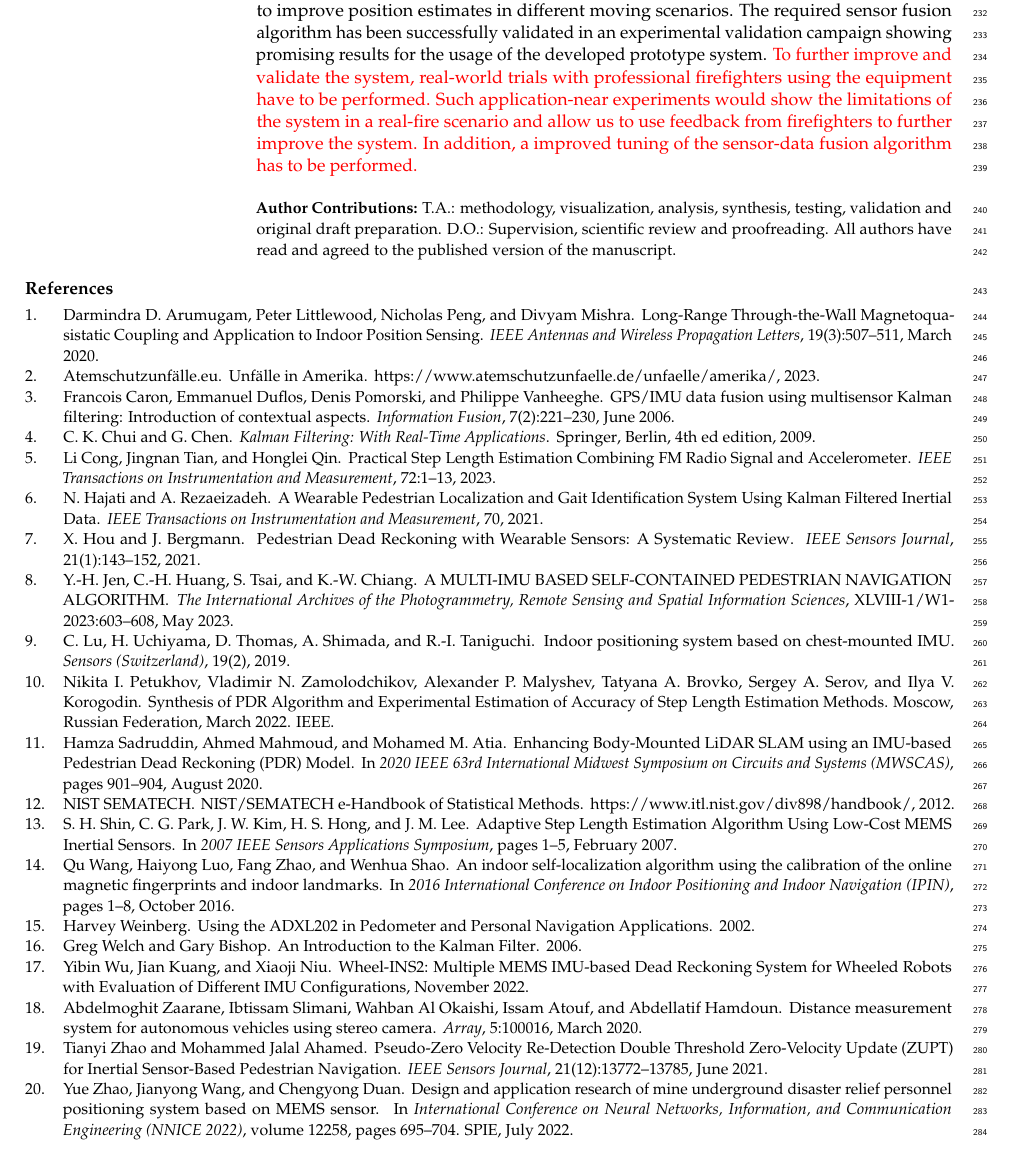
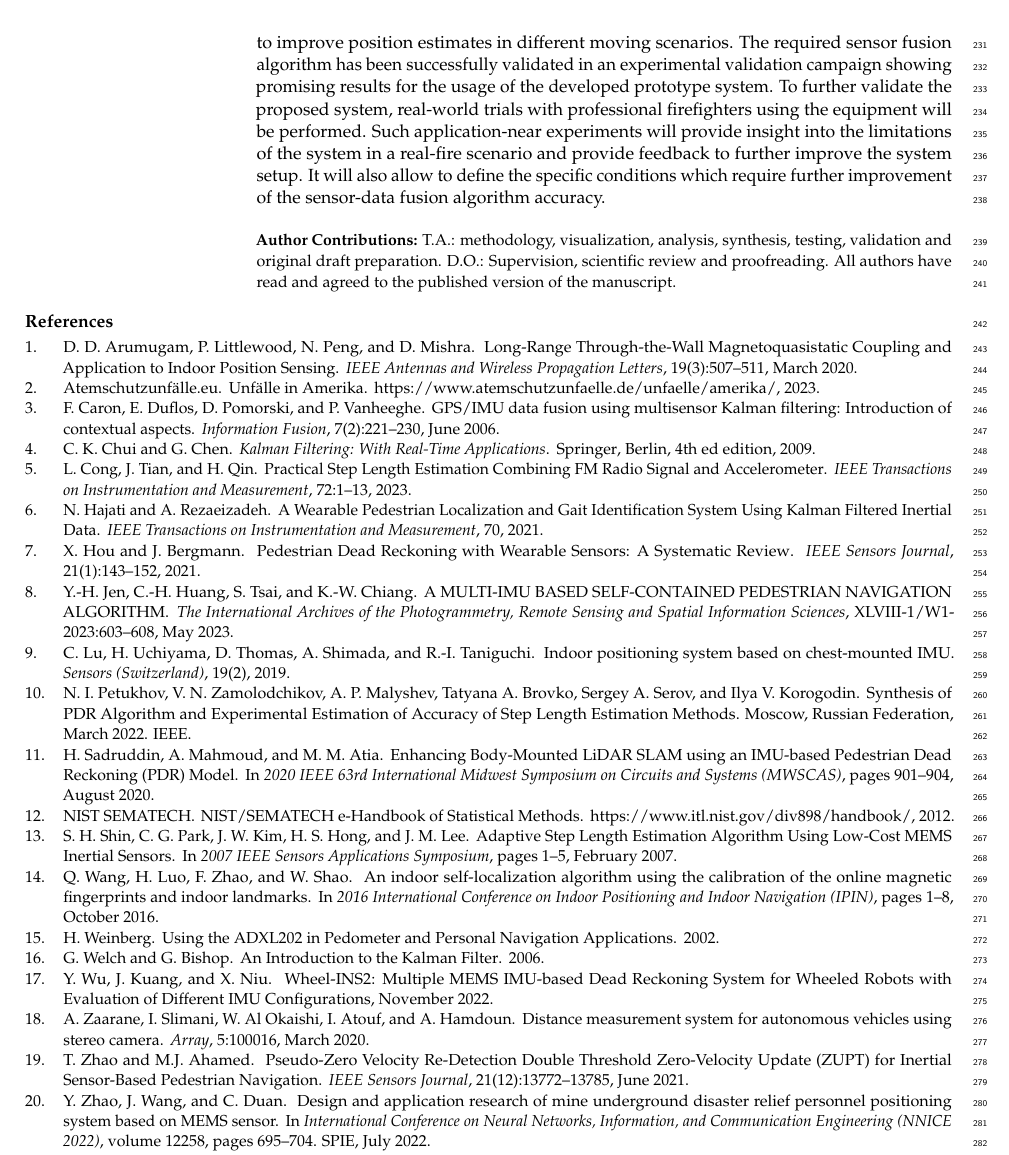
Before and after one commit to dossmann2/Conf-on-SensorandAppl23, a LaTeX paper (Conference_Paper/template.tex): part of page 7 of 8 before the commit and part of page 7 of 7 after it, cut so that both start at the same text. Compiled offline with pdfLaTeX.

Commit message:
including/adapting  proposed changes+Literature

```diff
--- a/Conference_Paper/template.tex
+++ b/Conference_Paper/template.tex
@@ -384,7 +386,7 @@ To ensure reliable results, even in scenarios where the camera confidence is deg
 
 %%%%%%%%%%%%%%%%%%%%%%%%%%%%%%%%%%%%%%%%%%
 \section{Conclusions}
-An enhanced Pedestrian Dead Reckoning method for firefighting applications has been presented. The step-detection  has been successfully upgraded with a secondary sensor to improve  position estimates in different moving scenarios. The required sensor fusion algorithm has been successfully  validated in an experimental validation campaign showing promising results for the usage of the developed prototype system. \textcolor{red}{To further improve and validate the system, real-world trials with professional firefighters using the equipment have to be performed. Such application-near experiments would show the limitations of the system in a real-fire scenario and allow us to use feedback from firefighters to further improve the system. In addition, a improved tuning of the sensor-data fusion algorithm has to be performed.}
+An enhanced Pedestrian Dead Reckoning method for firefighting applications has been presented. The step-detection  has been successfully upgraded with a secondary sensor to improve  position estimates in different moving scenarios. The required sensor fusion algorithm has been successfully  validated in an experimental validation campaign showing promising results for the usage of the developed prototype system. To further validate the proposed  system, real-world trials with professional firefighters using the equipment will  be performed. Such application-near experiments will provide insight into the limitations of the system in a real-fire scenario and provide feedback to further improve the system setup. It will also allow to define the specific conditions which require further improvement of the sensor-data fusion algorithm accuracy.
 %	\item While a tracking camera produces good position estimates and can be used as a secondary sensor, the disadvantages of a optical sensor have to be considered
 %	\item During more dynamic movements like crouching the system has to rely on the secondary sensor since the step-detection does not produce good position estimates
 %By adapting the step-detection algorithm for crouching movements the tracking estimates could be further improved.
@@ -509,7 +511,7 @@ An enhanced Pedestrian Dead Reckoning method for firefighting applications has b
 %=====================================
 \begin{thebibliography}{999}
 \bibitem{arumugam2020}
-Darmindra~D. Arumugam, Peter Littlewood, Nicholas Peng, and Divyam Mishra.
+D.~D. Arumugam, P. Littlewood, N. Peng, and D. Mishra.
 \newblock Long-{{Range Through-the-Wall Magnetoquasistatic Coupling}} and
 {{Application}} to {{Indoor Position Sensing}}.
 \newblock {\em IEEE Antennas and Wireless Propagation Letters}, 19(3):507--511,
@@ -521,7 +523,7 @@ Atemschutzunf{\"a}lle.eu.
 \newblock https://www.atemschutzunfaelle.de/unfaelle/amerika/, 2023.
 
 \bibitem{caron2006}
-Francois Caron, Emmanuel Duflos, Denis Pomorski, and Philippe Vanheeghe.
+F. Caron, E. Duflos, D. Pomorski, and P. Vanheeghe.
 \newblock {{GPS}}/{{IMU}} data fusion using multisensor {{Kalman}} filtering:
 Introduction of contextual aspects.
 \newblock {\em Information Fusion}, 7(2):221--230, June 2006.
@@ -532,7 +534,7 @@ C.~K. Chui and G.~Chen.
 \newblock {Springer}, {Berlin}, 4th ed edition, 2009.
 
 \bibitem{cong2023}
-Li~Cong, Jingnan Tian, and Honglei Qin.
+L.~Cong, J. Tian, and H. Qin.
 \newblock Practical {{Step Length Estimation Combining FM Radio Signal}} and
 {{Accelerometer}}.
 \newblock {\em IEEE Transactions on Instrumentation and Measurement}, 72:1--13,
@@ -562,14 +564,14 @@ C.~Lu, H.~Uchiyama, D.~Thomas, A.~Shimada, and R.-I. Taniguchi.
 \newblock {\em Sensors (Switzerland)}, 19(2), 2019.
 
 \bibitem{petukhov2022}
-Nikita~I. Petukhov, Vladimir~N. Zamolodchikov, Alexander~P. Malyshev,
+N.~I. Petukhov, V.~N. Zamolodchikov, A.~P. Malyshev,
 Tatyana~A. Brovko, Sergey~A. Serov, and Ilya~V. Korogodin.
 \newblock Synthesis of {{PDR Algorithm}} and {{Experimental Estimation}} of
 {{Accuracy}} of {{Step Length Estimation Methods}}.
 {Moscow, Russian Federation}, March 2022. {IEEE}.
 
 \bibitem{sadruddin2020}
-Hamza Sadruddin, Ahmed Mahmoud, and Mohamed~M. Atia.
+H. Sadruddin, A. Mahmoud, and M.~M. Atia.
 \newblock Enhancing {{Body-Mounted LiDAR SLAM}} using an {{IMU-based Pedestrian
 		Dead Reckoning}} ({{PDR}}) {{Model}}.
 \newblock In {\em 2020 {{IEEE}} 63rd {{International Midwest Symposium}} on
@@ -588,44 +590,44 @@ S.~H. Shin, C.~G. Park, J.~W. Kim, H.~S. Hong, and J.~M. Lee.
 February 2007.
 
 \bibitem{wang2016}
-Qu~Wang, Haiyong Luo, Fang Zhao, and Wenhua Shao.
+Q.~Wang, H. Luo, F. Zhao, and W. Shao.
 \newblock An indoor self-localization algorithm using the calibration of the
 online magnetic fingerprints and indoor landmarks.
 \newblock In {\em 2016 {{International Conference}} on {{Indoor Positioning}}
 	and {{Indoor Navigation}} ({{IPIN}})}, pages 1--8, October 2016.
 
 \bibitem{weinberg2002}
-Harvey Weinberg.
+H. Weinberg.
 \newblock Using the {{ADXL202}} in {{Pedometer}} and {{Personal Navigation
 		Applications}}.
 \newblock 2002.
 
 \bibitem{welch2006}
-Greg Welch and Gary Bishop.
+G. Welch and G. Bishop.
 \newblock An {{Introduction}} to the {{Kalman Filter}}.
 \newblock 2006.
 
 \bibitem{wu2022}
-Yibin Wu, Jian Kuang, and Xiaoji Niu.
+Y. Wu, J. Kuang, and X. Niu.
 \newblock Wheel-{{INS2}}: {{Multiple MEMS IMU-based Dead Reckoning System}} for
 {{Wheeled Robots}} with {{Evaluation}} of {{Different IMU Configurations}},
 November 2022.
 
 \bibitem{zaarane2020}
-Abdelmoghit Zaarane, Ibtissam Slimani, Wahban Al~Okaishi, Issam Atouf, and
-Abdellatif Hamdoun.
+A. Zaarane, I. Slimani, W. Al~Okaishi, I. Atouf, and
+A. Hamdoun.
 \newblock Distance measurement system for autonomous vehicles using stereo
 camera.
 \newblock {\em Array}, 5:100016, March 2020.
 
 \bibitem{zhao2021}
-Tianyi Zhao and Mohammed~Jalal Ahamed.
+T. Zhao and M.J. Ahamed.
 \newblock Pseudo-{{Zero Velocity Re-Detection Double Threshold Zero-Velocity
 		Update}} ({{ZUPT}}) for {{Inertial Sensor-Based Pedestrian Navigation}}.
 \newblock {\em IEEE Sensors Journal}, 21(12):13772--13785, June 2021.
 
 \bibitem{zhao2022}
-Yue Zhao, Jianyong Wang, and Chengyong Duan.
+Y. Zhao, J. Wang, and C. Duan.
 \newblock Design and application research of mine underground disaster relief
 personnel positioning system based on {{MEMS}} sensor.
 \newblock In {\em International {{Conference}} on {{Neural Networks}},
@@ -633,7 +635,7 @@ personnel positioning system based on {{MEMS}} sensor.
 12258, pages 695--704. {SPIE}, July 2022.
 
 \bibitem{zizzo2017}
-Giulio Zizzo and Lei Ren.
+G. Zizzo and L. Ren.
 \newblock Position {{Tracking During Human Walking Using}} an {{Integrated
 		Wearable Sensing System}}.
 \newblock {\em Sensors}, 17(12):2866, December 2017.
```
Also changed, not shown: Reviewer_Notes/Answer to Comments.tex (+14 -11 lines), Conference_Paper/template.tex (14 more changed lines).
